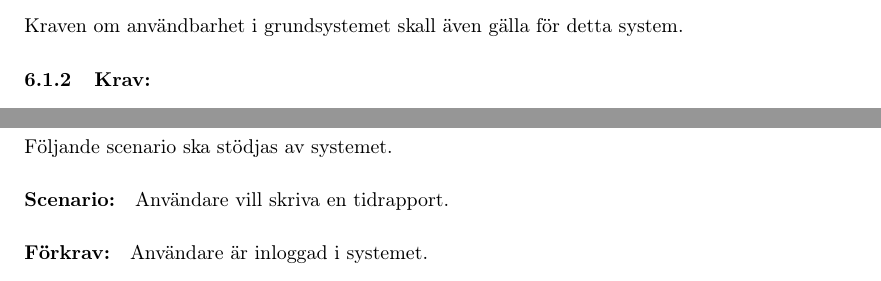
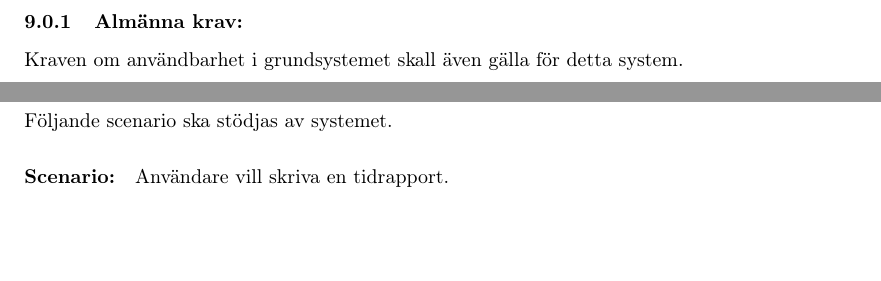
Before and after one commit to icastieg/Library, a LaTeX document (PUSP174212_SRS/SRS.tex): two parts of pages 4 and 11 of 14 before the commit and two parts of pages 7 and 11 of 15 after it, joined at a grey line, cut at the place of the change, the shorter picture padded with empty space. Compiled offline with pdfLaTeX.

Commit message:
6.1.1 flyttat till 9.1, 9.1->9.2, 9.2->9.3 osv

```diff
--- a/PUSP174212_SRS/SRS.tex
+++ b/PUSP174212_SRS/SRS.tex
@@ -160,8 +160,6 @@ Bekräftar en tidrapport och sätter den i ett stadie där den inte kan ändras
 \section{Projektkrav}
 \subsection{Huvudkrav:}
 \subsubsection{Krav:}
-Kraven om användbarhet i grundsystemet skall även gälla för detta system.
-\subsubsection{Krav:}
 Systemet skall vara en vidareutveckling av grundsystemet ''Base Block System''
 
 %7
@@ -195,6 +193,8 @@ När systemet används på en dator i någon sal på LTH Campus Helsingborg i C-
 
 %9
 \section{Funktionella Krav}
+\subsubsection{Almänna krav:}
+Kraven om användbarhet i grundsystemet skall även gälla för detta system.
 
 \subsection{Administratör:}
 
```
